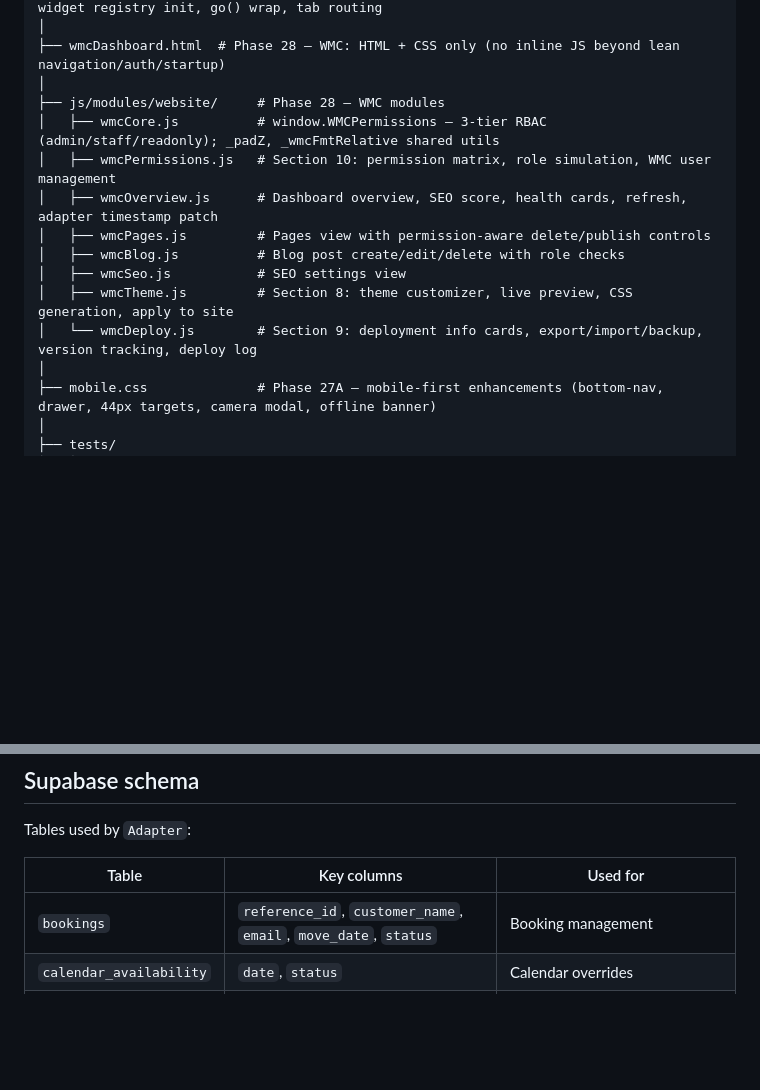
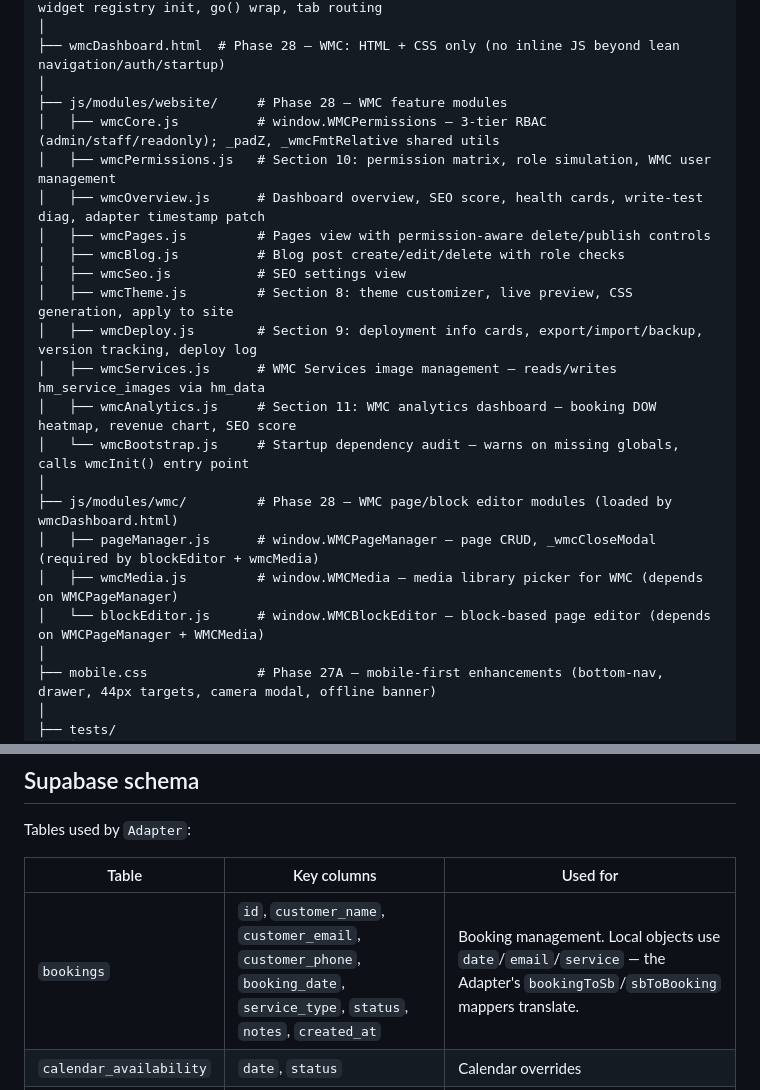
Before and after one commit to Siiid01983/my-wesite, a Markdown page: CLAUDE.md, 2 parts joined by grey strips. Rendered like a GitHub page; blank space fills up the shorter version.

Commit message:
docs: update CLAUDE.md to reflect current file structure
- File tree: add 3 missing js/modules/website/ modules (wmcServices,
  wmcAnalytics, wmcBootstrap) and entire js/modules/wmc/ directory
  (pageManager, wmcMedia, blockEditor) — all loaded by wmcDashboard.html
  but previously undocumented
- Supabase schema: fix bookings row — column names were wrong
  (reference_id/email/move_date → id/customer_email/booking_date);
  add note on Adapter mapper translation between local and DB names
- Phase history: add Audit entries for 09aceb4 and 403da78; update
  Phase 28 module count (8 → 11); note admin-ui.js deleted post-Phase 14;
  sort rows newest-first for readability

Co-Authored-By: Claude Sonnet 4.6 <noreply@anthropic.com>

```diff
--- a/CLAUDE.md
+++ b/CLAUDE.md
@@ -135,15 +135,23 @@ my-website/
 │
 ├── wmcDashboard.html  # Phase 28 — WMC: HTML + CSS only (no inline JS beyond lean navigation/auth/startup)
 │
-├── js/modules/website/     # Phase 28 — WMC modules
+├── js/modules/website/     # Phase 28 — WMC feature modules
 │   ├── wmcCore.js          # window.WMCPermissions — 3-tier RBAC (admin/staff/readonly); _padZ, _wmcFmtRelative shared utils
 │   ├── wmcPermissions.js   # Section 10: permission matrix, role simulation, WMC user management
-│   ├── wmcOverview.js      # Dashboard overview, SEO score, health cards, refresh, adapter timestamp patch
+│   ├── wmcOverview.js      # Dashboard overview, SEO score, health cards, write-test diag, adapter timestamp patch
 │   ├── wmcPages.js         # Pages view with permission-aware delete/publish controls
 │   ├── wmcBlog.js          # Blog post create/edit/delete with role checks
 │   ├── wmcSeo.js           # SEO settings view
 │   ├── wmcTheme.js         # Section 8: theme customizer, live preview, CSS generation, apply to site
-│   └── wmcDeploy.js        # Section 9: deployment info cards, export/import/backup, version tracking, deploy log
+│   ├── wmcDeploy.js        # Section 9: deployment info cards, export/import/backup, version tracking, deploy log
+│   ├── wmcServices.js      # WMC Services image management — reads/writes hm_service_images via hm_data
+│   ├── wmcAnalytics.js     # Section 11: WMC analytics dashboard — booking DOW heatmap, revenue chart, SEO score
+│   └── wmcBootstrap.js     # Startup dependency audit — warns on missing globals, calls wmcInit() entry point
+│
+├── js/modules/wmc/         # Phase 28 — WMC page/block editor modules (loaded by wmcDashboard.html)
+│   ├── pageManager.js      # window.WMCPageManager — page CRUD, _wmcCloseModal (required by blockEditor + wmcMedia)
+│   ├── wmcMedia.js         # window.WMCMedia — media library picker for WMC (depends on WMCPageManager)
+│   └── blockEditor.js      # window.WMCBlockEditor — block-based page editor (depends on WMCPageManager + WMCMedia)
 │
 ├── mobile.css              # Phase 27A — mobile-first enhancements (bottom-nav, drawer, 44px targets, camera modal, offline banner)
 │
@@ -550,7 +558,7 @@ Tables used by `Adapter`:
 
 | Table | Key columns | Used for |
 |---|---|---|
-| `bookings` | `reference_id`, `customer_name`, `email`, `move_date`, `status` | Booking management |
+| `bookings` | `id`, `customer_name`, `customer_email`, `customer_phone`, `booking_date`, `service_type`, `status`, `notes`, `created_at` | Booking management. Local objects use `date`/`email`/`service` — the Adapter's `bookingToSb`/`sbToBooking` mappers translate. |
 | `calendar_availability` | `date`, `status` | Calendar overrides |
 | `reviews` | `reference_id`, `customer_name`, `rating`, `approved` | Review management |
 | `services` | `reference_id`, `title`, `display_order`, `active` | Service listings |
```
Also changed, not shown: other parts of CLAUDE.md (+12 -10 lines).
